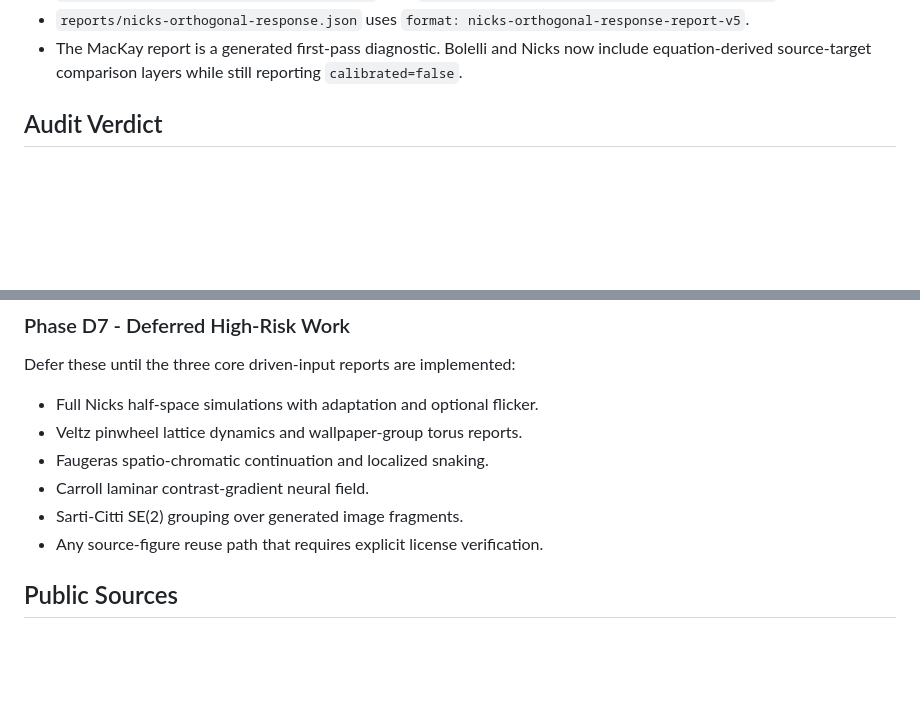
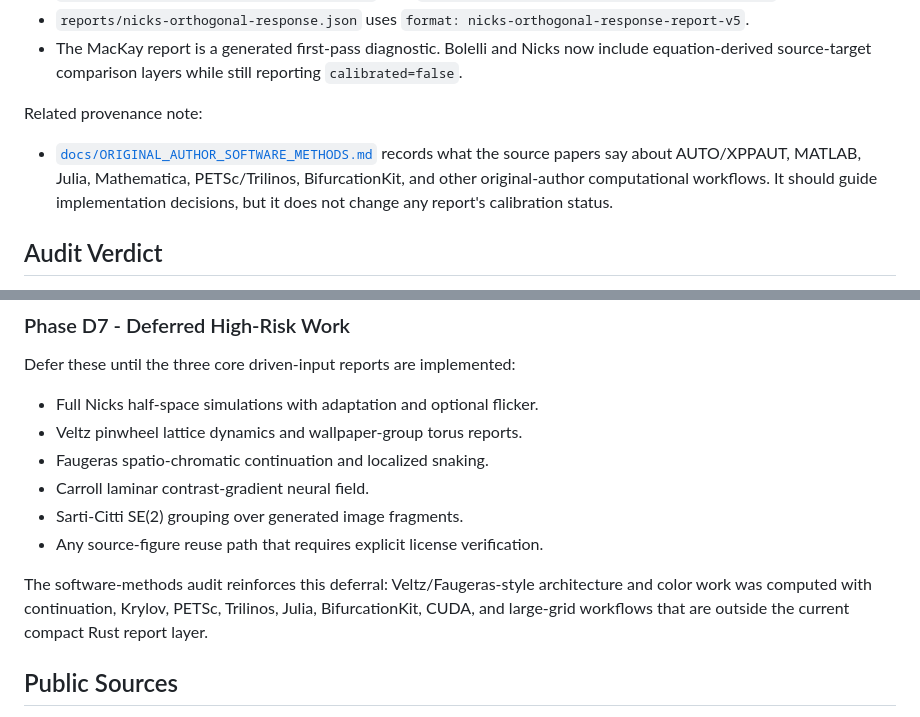
Before and after one commit to MesmerPrism/bressloff-v1-form-constants, a Markdown page: docs/DRIVEN_NEURAL_FIELDS_IMPLEMENTATION_PLAN.md, 2 parts joined by grey strips. Rendered like a GitHub page; blank space fills up the shorter version.

```diff
--- a/docs/DRIVEN_NEURAL_FIELDS_IMPLEMENTATION_PLAN.md
+++ b/docs/DRIVEN_NEURAL_FIELDS_IMPLEMENTATION_PLAN.md
@@ -32,6 +32,14 @@ Current tracked outputs:
 - The MacKay report is a generated first-pass diagnostic. Bolelli and Nicks now
   include equation-derived source-target comparison layers while still reporting
   `calibrated=false`.
+
+Related provenance note:
+
+- [`docs/ORIGINAL_AUTHOR_SOFTWARE_METHODS.md`](ORIGINAL_AUTHOR_SOFTWARE_METHODS.md)
+  records what the source papers say about AUTO/XPPAUT, MATLAB, Julia,
+  Mathematica, PETSc/Trilinos, BifurcationKit, and other original-author
+  computational workflows. It should guide implementation decisions, but it does
+  not change any report's calibration status.
 
 ## Audit Verdict
 
@@ -450,6 +458,11 @@ Defer these until the three core driven-input reports are implemented:
 - Sarti-Citti SE(2) grouping over generated image fragments.
 - Any source-figure reuse path that requires explicit license verification.
 
+The software-methods audit reinforces this deferral: Veltz/Faugeras-style
+architecture and color work was computed with continuation, Krylov, PETSc,
+Trilinos, Julia, BifurcationKit, CUDA, and large-grid workflows that are outside
+the current compact Rust report layer.
+
 ## Public Sources
 
 - Nicks, R., Cocks, A., Avitabile, D., Johnston, A., and Coombes, S.
```
Also changed, not shown: README.md (+4 -0 lines), docs/ORIGINAL_AUTHOR_SOFTWARE_METHODS.md (added, +130 -0 lines).
